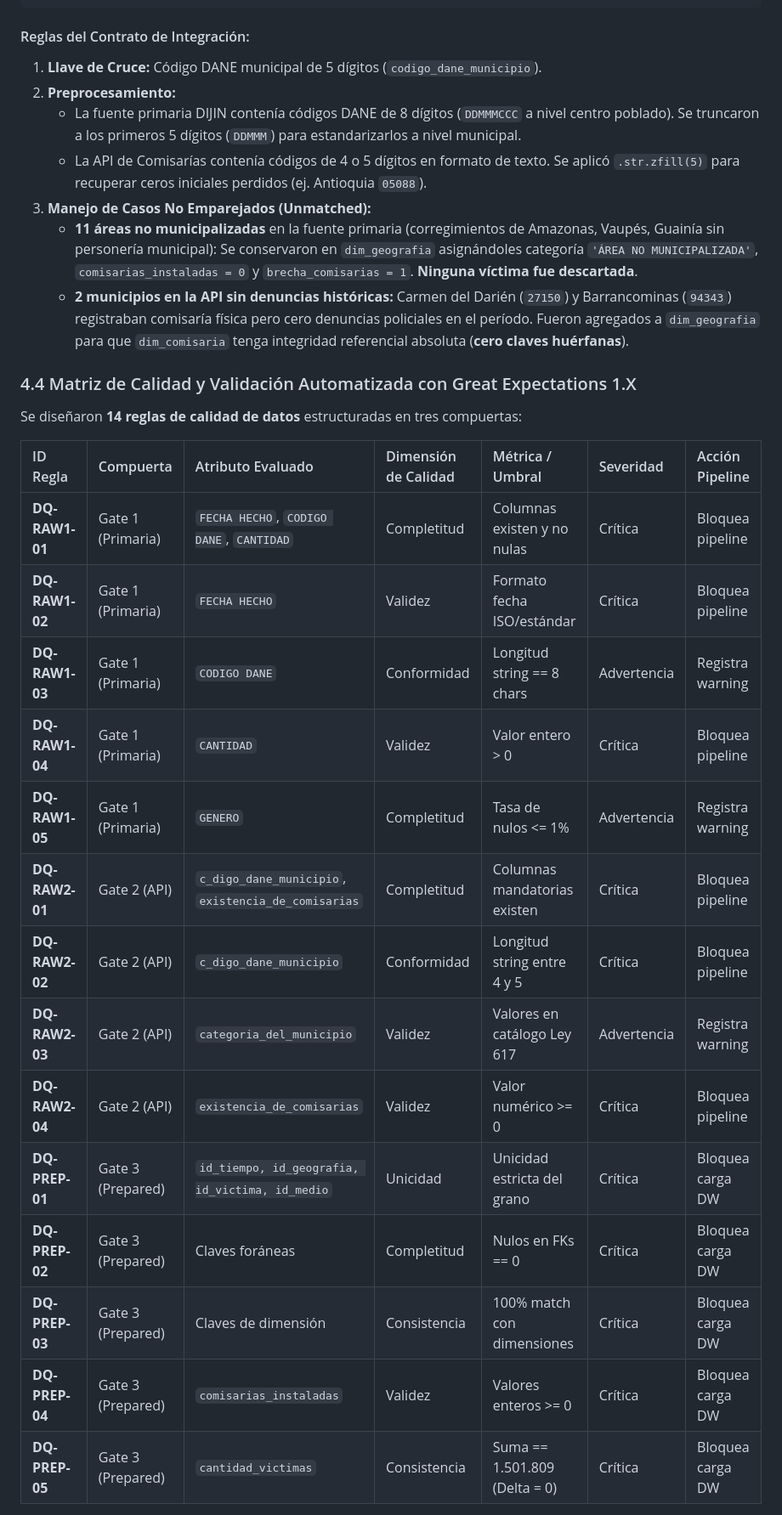
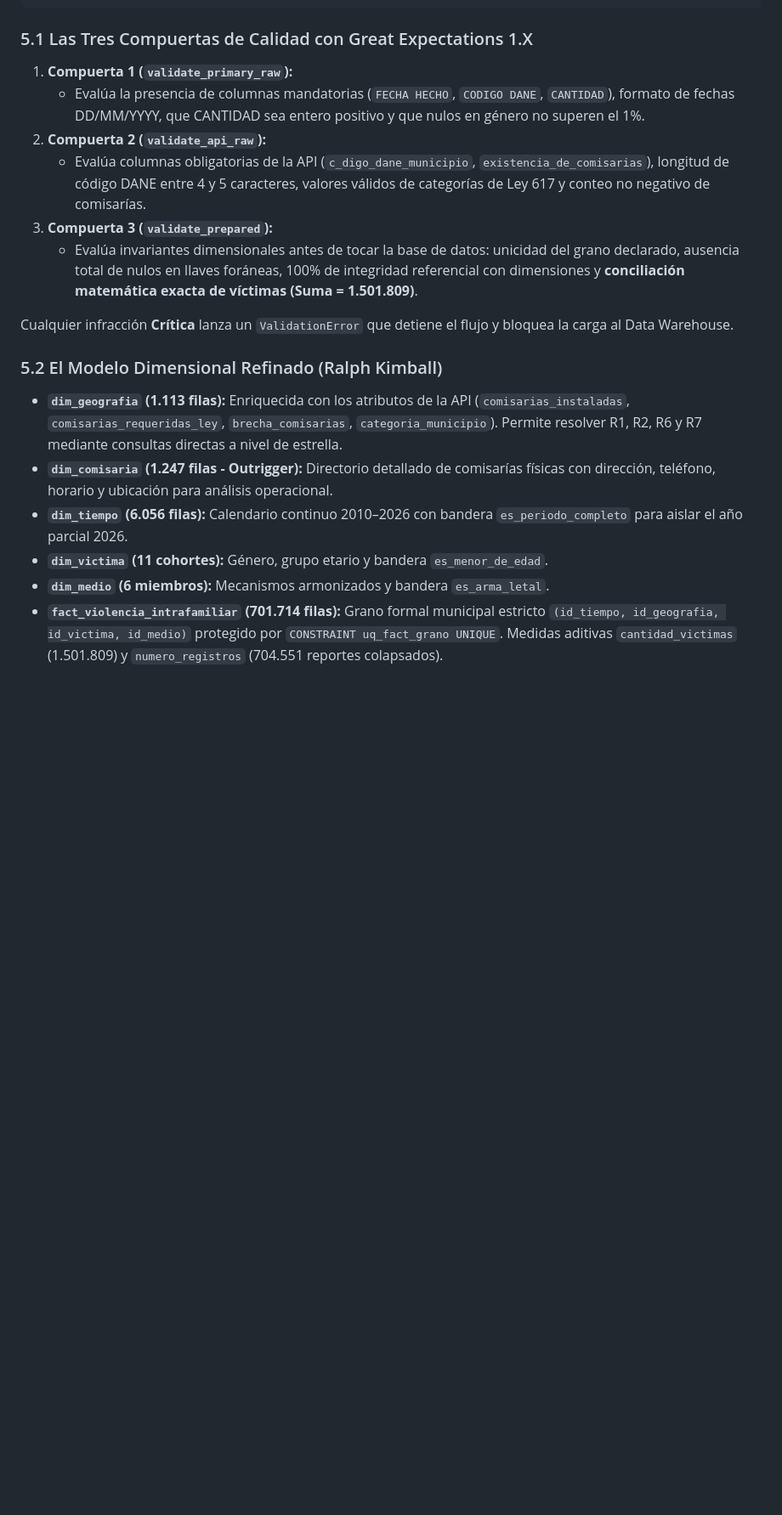
Before and after one commit to Macowli-0611/Proyecto_etl_c2, a Markdown page: CONTEXTO_Y_EXPLICACION_TECNICA.md, the part around one of its changes. Shown at 85% size. Rendered like a GitHub page; blank space fills up the shorter version.

````diff
--- a/CONTEXTO_Y_EXPLICACION_TECNICA.md
+++ b/CONTEXTO_Y_EXPLICACION_TECNICA.md
@@ -145,32 +168,21 @@ El pipeline sigue la arquitectura de capas **Medallion (Bronze $\rightarrow$ Sil
                    Dashboard Web Interactivo (Chart.js / SQL)
 ```
 
-#### Reglas del Contrato de Integración:
-1. **Llave de Cruce:** Código DANE municipal de 5 dígitos (`codigo_dane_municipio`).
-2. **Preprocesamiento:**
-   - La fuente primaria DIJIN contenía códigos DANE de 8 dígitos (`DDMMMCCC` a nivel centro poblado). Se truncaron a los primeros 5 dígitos (`DDMMM`) para estandarizarlos a nivel municipal.
-   - La API de Comisarías contenía códigos de 4 o 5 dígitos en formato de texto. Se aplicó `.str.zfill(5)` para recuperar ceros iniciales perdidos (ej. Antioquia `05088`).
-3. **Manejo de Casos No Emparejados (Unmatched):**
-   - **11 áreas no municipalizadas** en la fuente primaria (corregimientos de Amazonas, Vaupés, Guainía sin personería municipal): Se conservaron en `dim_geografia` asignándoles categoría `'ÁREA NO MUNICIPALIZADA'`, `comisarias_instaladas = 0` y `brecha_comisarias = 1`. **Ninguna víctima fue descartada**.
-   - **2 municipios en la API sin denuncias históricas:** Carmen del Darién (`27150`) y Barrancominas (`94343`) registraban comisaría física pero cero denuncias policiales en el período. Fueron agregados a `dim_geografia` para que `dim_comisaria` tenga integridad referencial absoluta (**cero claves huérfanas**).
+### 5.1 Las Tres Compuertas de Calidad con Great Expectations 1.X
+1. **Compuerta 1 (`validate_primary_raw`):**
+   - Evalúa la presencia de columnas mandatorias (`FECHA HECHO`, `CODIGO DANE`, `CANTIDAD`), formato de fechas DD/MM/YYYY, que CANTIDAD sea entero positivo y que nulos en género no superen el 1%.
+2. **Compuerta 2 (`validate_api_raw`):**
+   - Evalúa columnas obligatorias de la API (`c_digo_dane_municipio`, `existencia_de_comisarias`), longitud de código DANE entre 4 y 5 caracteres, valores válidos de categorías de Ley 617 y conteo no negativo de comisarías.
+3. **Compuerta 3 (`validate_prepared`):**
+   - Evalúa invariantes dimensionales antes de tocar la base de datos: unicidad del grano declarado, ausencia total de nulos en llaves foráneas, 100% de integridad referencial con dimensiones y **conciliación matemática exacta de víctimas (Suma = 1.501.809)**.
 
-### 4.4 Matriz de Calidad y Validación Automatizada con Great Expectations 1.X
-Se diseñaron **14 reglas de calidad de datos** estructuradas en tres compuertas:
+Cualquier infracción **Crítica** lanza un `ValidationError` que detiene el flujo y bloquea la carga al Data Warehouse.
 
-| ID Regla | Compuerta | Atributo Evaluado | Dimensión de Calidad | Métrica / Umbral | Severidad | Acción Pipeline |
-| :--- | :--- | :--- | :--- | :--- | :--- | :--- |
-| **DQ-RAW1-01** | Gate 1 (Primaria) | `FECHA HECHO`, `CODIGO DANE`, `CANTIDAD` | Completitud | Columnas existen y no nulas | Crítica | Bloquea pipeline |
-| **DQ-RAW1-02** | Gate 1 (Primaria) | `FECHA HECHO` | Validez | Formato fecha ISO/estándar | Crítica | Bloquea pipeline |
-| **DQ-RAW1-03** | Gate 1 (Primaria) | `CODIGO DANE` | Conformidad | Longitud string == 8 chars | Advertencia | Registra warning |
-| **DQ-RAW1-04** | Gate 1 (Primaria) | `CANTIDAD` | Validez | Valor entero > 0 | Crítica | Bloquea pipeline |
-| **DQ-RAW1-05** | Gate 1 (Primaria) | `GENERO` | Completitud | Tasa de nulos <= 1% | Advertencia | Registra warning |
-| **DQ-RAW2-01** | Gate 2 (API) | `c_digo_dane_municipio`, `existencia_de_comisarias` | Completitud | Columnas mandatorias existen | Crítica | Bloquea pipeline |
-| **DQ-RAW2-02** | Gate 2 (API) | `c_digo_dane_municipio` | Conformidad | Longitud string entre 4 y 5 | Crítica | Bloquea pipeline |
-| **DQ-RAW2-03** | Gate 2 (API) | `categoria_del_municipio` | Validez | Valores en catálogo Ley 617 | Advertencia | Registra warning |
-| **DQ-RAW2-04** | Gate 2 (API) | `existencia_de_comisarias` | Validez | Valor numérico >= 0 | Crítica | Bloquea pipeline |
-| **DQ-PREP-01** | Gate 3 (Prepared) | `id_tiempo, id_geografia, id_victima, id_medio` | Unicidad | Unicidad estricta del grano | Crítica | Bloquea carga DW |
-| **DQ-PREP-02** | Gate 3 (Prepared) | Claves foráneas | Completitud | Nulos en FKs == 0 | Crítica | Bloquea carga DW |
-| **DQ-PREP-03** | Gate 3 (Prepared) | Claves de dimensión | Consistencia | 100% match con dimensiones | Crítica | Bloquea carga DW |
-| **DQ-PREP-04** | Gate 3 (Prepared) | `comisarias_instaladas` | Validez | Valores enteros >= 0 | Crítica | Bloquea carga DW |
-| **DQ-PREP-05** | Gate 3 (Prepared) | `cantidad_victimas` | Consistencia | Suma == 1.501.809 (Delta = 0) | Crítica | Bloquea carga DW |
+### 5.2 El Modelo Dimensional Refinado (Ralph Kimball)
+* **`dim_geografia` (1.113 filas):** Enriquecida con los atributos de la API (`comisarias_instaladas`, `comisarias_requeridas_ley`, `brecha_comisarias`, `categoria_municipio`). Permite resolver R1, R2, R6 y R7 mediante consultas directas a nivel de estrella.
+* **`dim_comisaria` (1.247 filas - Outrigger):** Directorio detallado de comisarías físicas con dirección, teléfono, horario y ubicación para análisis operacional.
+* **`dim_tiempo` (6.056 filas):** Calendario continuo 2010–2026 con bandera `es_periodo_completo` para aislar el año parcial 2026.
+* **`dim_victima` (11 cohortes):** Género, grupo etario y bandera `es_menor_de_edad`.
+* **`dim_medio` (6 miembros):** Mecanismos armonizados y bandera `es_arma_letal`.
+* **`fact_violencia_intrafamiliar` (701.714 filas):** Grano formal municipal estricto `(id_tiempo, id_geografia, id_victima, id_medio)` protegido por `CONSTRAINT uq_fact_grano UNIQUE`. Medidas aditivas `cantidad_victimas` (1.501.809) y `numero_registros` (704.551 reportes colapsados).
 
````
Also changed, not shown: other parts of CONTEXTO_Y_EXPLICACION_TECNICA.md (+130 -102 lines).
